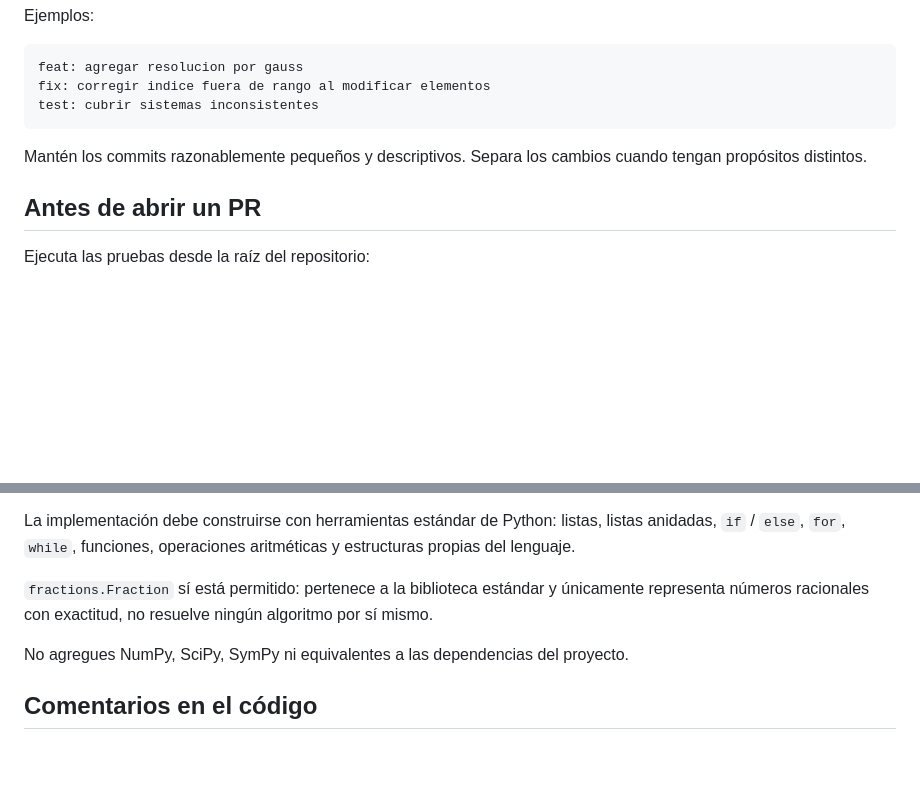
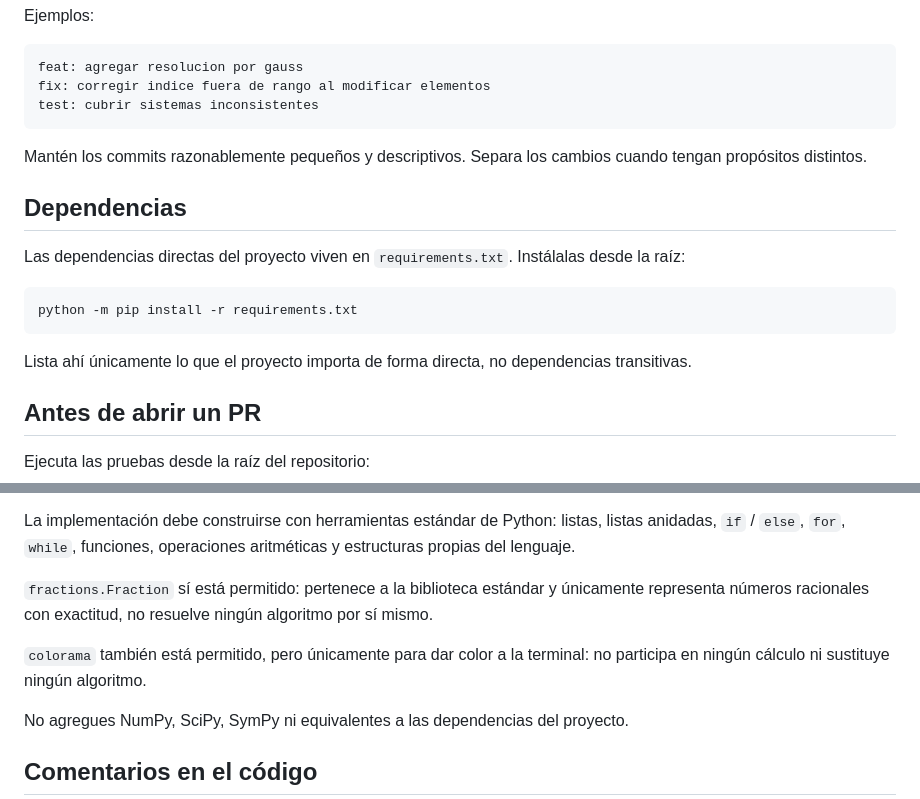
Before and after one commit to rodolfo-collado/Algebra-Lineal, a Markdown page: CONTRIBUTING.md, 2 parts joined by grey strips. Rendered like a GitHub page; blank space fills up the shorter version.

````diff
--- a/CONTRIBUTING.md
+++ b/CONTRIBUTING.md
@@ -52,6 +52,18 @@ test: cubrir sistemas inconsistentes
 Mantén los commits razonablemente pequeños y descriptivos. Separa los cambios
 cuando tengan propósitos distintos.
 
+## Dependencias
+
+Las dependencias directas del proyecto viven en `requirements.txt`. Instálalas
+desde la raíz:
+
+```bash
+python -m pip install -r requirements.txt
+```
+
+Lista ahí únicamente lo que el proyecto importa de forma directa, no dependencias
+transitivas.
+
 ## Antes de abrir un PR
 
 Ejecuta las pruebas desde la raíz del repositorio:
@@ -88,6 +100,9 @@ y estructuras propias del lenguaje.
 únicamente representa números racionales con exactitud, no resuelve ningún
 algoritmo por sí mismo.
 
+`colorama` también está permitido, pero únicamente para dar color a la terminal:
+no participa en ningún cálculo ni sustituye ningún algoritmo.
+
 No agregues NumPy, SciPy, SymPy ni equivalentes a las dependencias del proyecto.
 
 ## Comentarios en el código
````
Also changed, not shown: README.md (+25 -5 lines).
